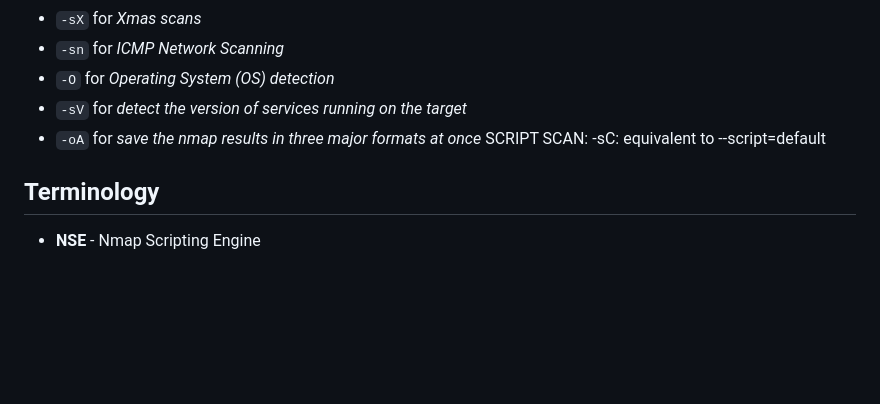
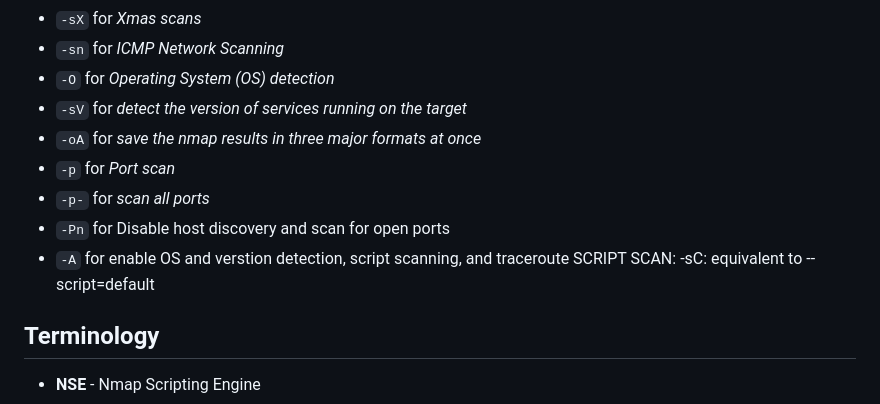
Before and after one commit to mrf2/knowledge-base, a Markdown page: cybersecurity/nmap.md, the part around the change. Rendered like a GitHub page; blank space fills up the shorter version.

```diff
--- a/cybersecurity/nmap.md
+++ b/cybersecurity/nmap.md
@@ -13,6 +13,10 @@ Nmap (Network Mapper) is a open-source tool used for network discovery and secur
  - `-O` for *Operating System (OS) detection*
  - `-sV` for *detect the version of services running on the target*
  - `-oA` for *save the nmap results in three major formats at once*
+ - `-p` for *Port scan*
+ - `-p-` for *scan all ports*
+ - `-Pn` for Disable host discovery and scan for open ports
+ - `-A` for enable OS and verstion detection, script scanning, and traceroute
 SCRIPT SCAN:
   -sC: equivalent to --script=default
 
```
Also changed, not shown: cybersecurity/gobuster.md (added, +15 -0 lines), cybersecurity/proxyserver.md (added, +2 -0 lines).
